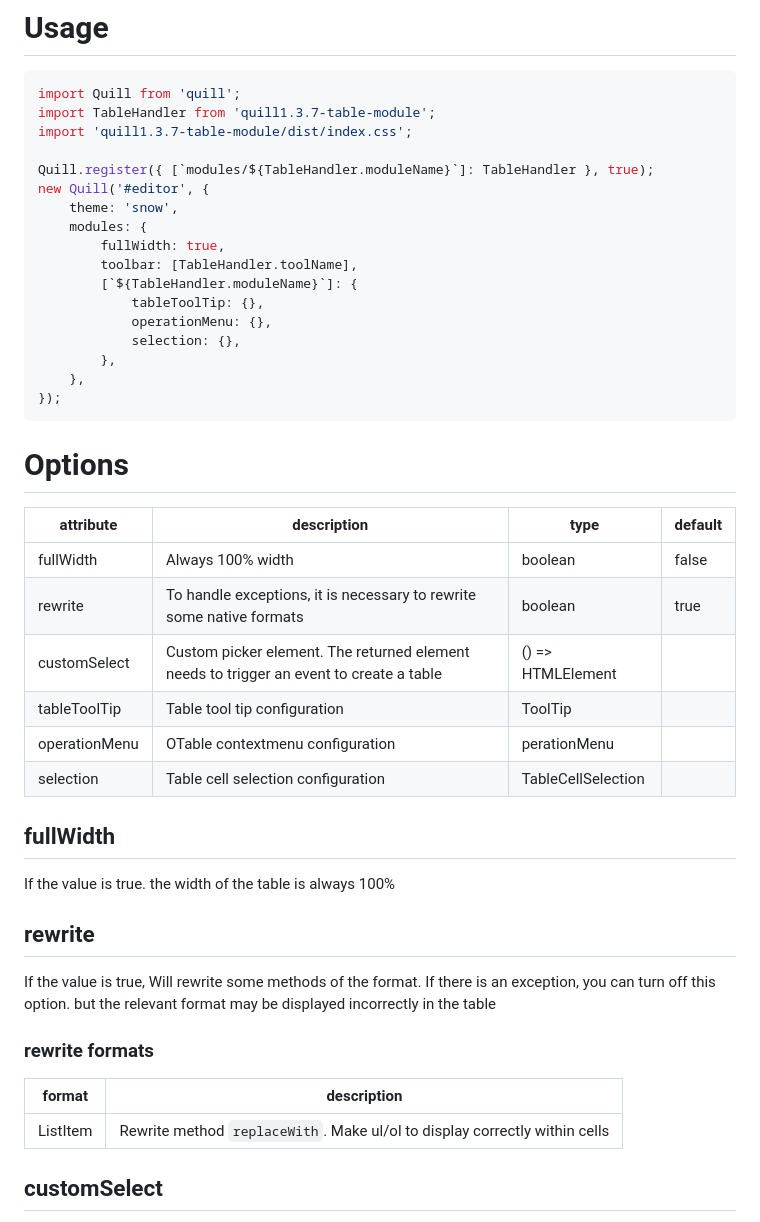
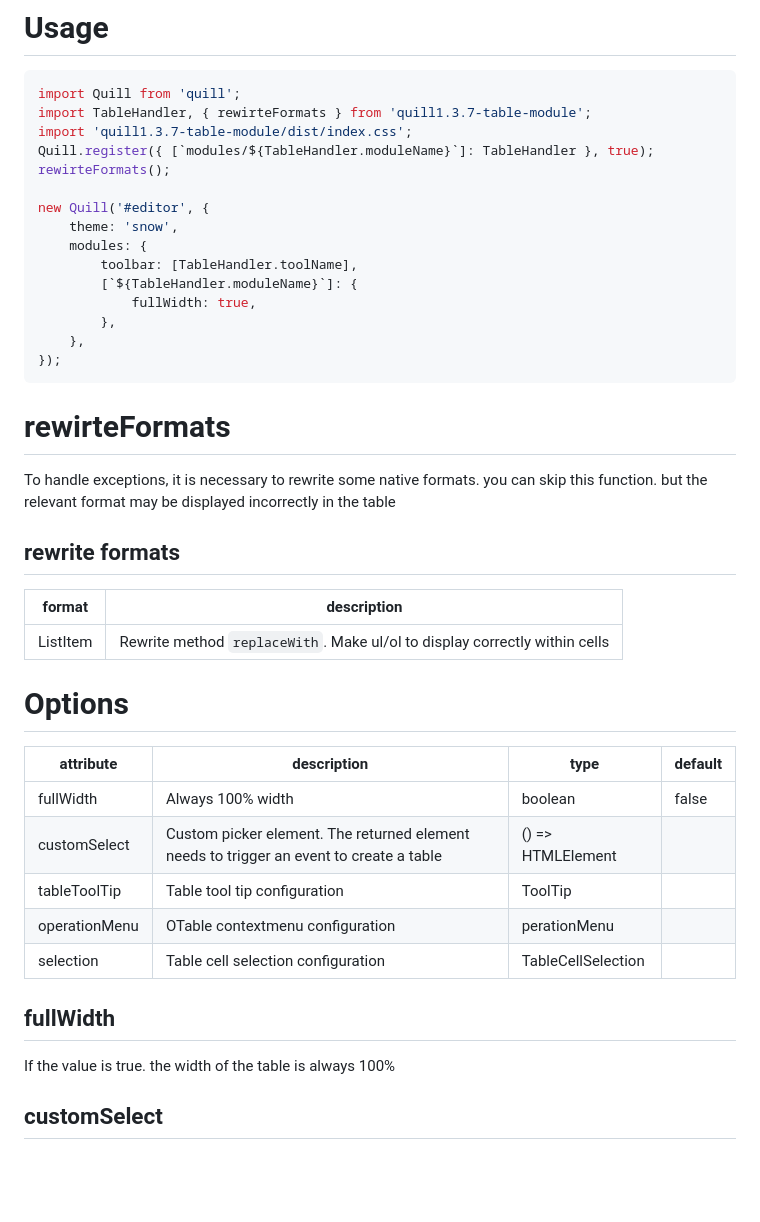
Before and after one commit to zzxming/quill-table, a Markdown page: README.md, the part around the change. Drawn GitHub-style; blank space fills up the shorter version.

Commit message:
docs: update README.md

````diff
--- a/README.md
+++ b/README.md
@@ -14,30 +14,37 @@ npm install quill1.3.7-table-module
 
 ```javascript
 import Quill from 'quill';
-import TableHandler from 'quill1.3.7-table-module';
+import TableHandler, { rewirteFormats } from 'quill1.3.7-table-module';
 import 'quill1.3.7-table-module/dist/index.css';
+Quill.register({ [`modules/${TableHandler.moduleName}`]: TableHandler }, true);
+rewirteFormats();
 
-Quill.register({ [`modules/${TableHandler.moduleName}`]: TableHandler }, true);
 new Quill('#editor', {
     theme: 'snow',
     modules: {
-        fullWidth: true,
         toolbar: [TableHandler.toolName],
         [`${TableHandler.moduleName}`]: {
-            tableToolTip: {},
-            operationMenu: {},
-            selection: {},
+            fullWidth: true,
         },
     },
 });
 ```
+
+# rewirteFormats
+
+To handle exceptions, it is necessary to rewrite some native formats. you can skip this function. but the relevant format may be displayed incorrectly in the table
+
+## rewrite formats
+
+| format   | description                                                                |
+| -------- | -------------------------------------------------------------------------- |
+| ListItem | Rewrite method `replaceWith`. Make ul/ol to display correctly within cells |
 
 # Options
 
 | attribute     | description                                                                             | type               | default |
 | ------------- | --------------------------------------------------------------------------------------- | ------------------ | ------- |
 | fullWidth     | Always 100% width                                                                       | boolean            | false   |
-| rewrite       | To handle exceptions, it is necessary to rewrite some native formats                    | boolean            | true    |
 | customSelect  | Custom picker element. The returned element needs to trigger an event to create a table | () => HTMLElement  |         |
 | tableToolTip  | Table tool tip configuration                                                            | ToolTip            |         |
 | operationMenu | OTable contextmenu configuration                                                        | perationMenu       |         |
@@ -46,16 +53,6 @@ new Quill('#editor', {
 ## fullWidth
 
 If the value is true. the width of the table is always 100%
-
-## rewrite
-
-If the value is true, Will rewrite some methods of the format. If there is an exception, you can turn off this option. but the relevant format may be displayed incorrectly in the table
-
-### rewrite formats
-
-| format   | description                                                                |
-| -------- | -------------------------------------------------------------------------- |
-| ListItem | Rewrite method `replaceWith`. Make ul/ol to display correctly within cells |
 
 ## customSelect
 
````
